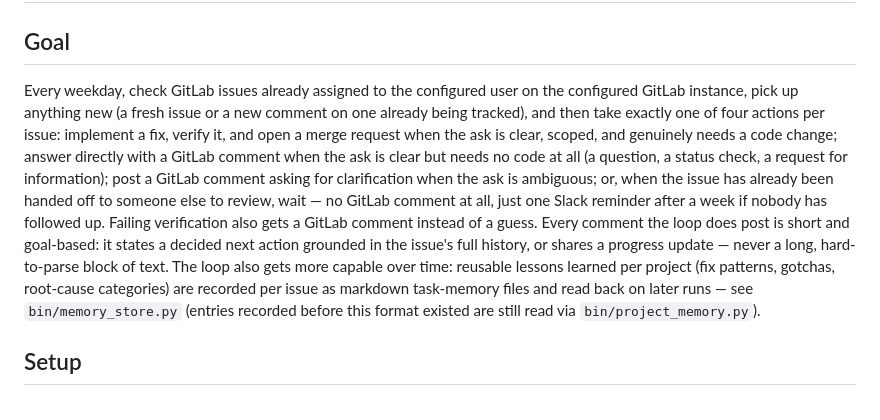
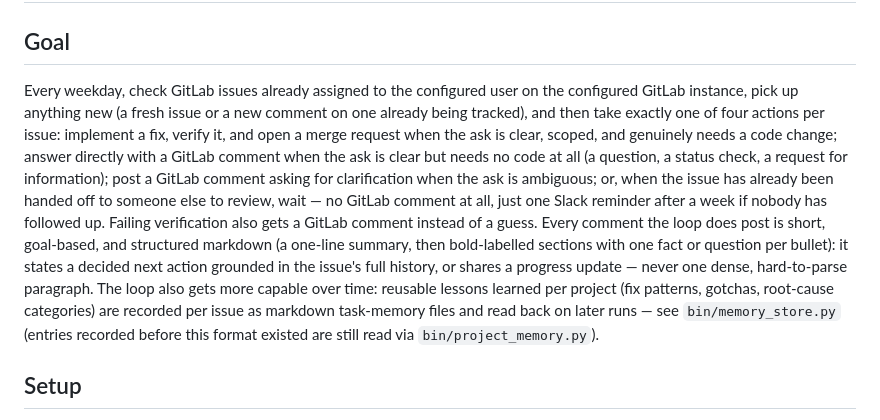
Before and after one commit to encoreshao/loop-engineering, a Markdown page: docs/tasks/gitlab-issue-loop.md, the part around the change. GitHub-like rendering.

```diff
--- a/docs/tasks/gitlab-issue-loop.md
+++ b/docs/tasks/gitlab-issue-loop.md
@@ -2,7 +2,7 @@
 
 ## Goal
 
-Every weekday, check GitLab issues already assigned to the configured user on the configured GitLab instance, pick up anything new (a fresh issue or a new comment on one already being tracked), and then take exactly one of four actions per issue: implement a fix, verify it, and open a merge request when the ask is clear, scoped, and genuinely needs a code change; answer directly with a GitLab comment when the ask is clear but needs no code at all (a question, a status check, a request for information); post a GitLab comment asking for clarification when the ask is ambiguous; or, when the issue has already been handed off to someone else to review, wait — no GitLab comment at all, just one Slack reminder after a week if nobody has followed up. Failing verification also gets a GitLab comment instead of a guess. Every comment the loop does post is short and goal-based: it states a decided next action grounded in the issue's full history, or shares a progress update — never a long, hard-to-parse block of text. The loop also gets more capable over time: reusable lessons learned per project (fix patterns, gotchas, root-cause categories) are recorded per issue as markdown task-memory files and read back on later runs — see `bin/memory_store.py` (entries recorded before this format existed are still read via `bin/project_memory.py`).
+Every weekday, check GitLab issues already assigned to the configured user on the configured GitLab instance, pick up anything new (a fresh issue or a new comment on one already being tracked), and then take exactly one of four actions per issue: implement a fix, verify it, and open a merge request when the ask is clear, scoped, and genuinely needs a code change; answer directly with a GitLab comment when the ask is clear but needs no code at all (a question, a status check, a request for information); post a GitLab comment asking for clarification when the ask is ambiguous; or, when the issue has already been handed off to someone else to review, wait — no GitLab comment at all, just one Slack reminder after a week if nobody has followed up. Failing verification also gets a GitLab comment instead of a guess. Every comment the loop does post is short, goal-based, and structured markdown (a one-line summary, then bold-labelled sections with one fact or question per bullet): it states a decided next action grounded in the issue's full history, or shares a progress update — never one dense, hard-to-parse paragraph. The loop also gets more capable over time: reusable lessons learned per project (fix patterns, gotchas, root-cause categories) are recorded per issue as markdown task-memory files and read back on later runs — see `bin/memory_store.py` (entries recorded before this format existed are still read via `bin/project_memory.py`).
 
 ## Setup
 
```
Also changed, not shown: LOOPX_INSTRUCTIONS.md (+28 -1 lines).
